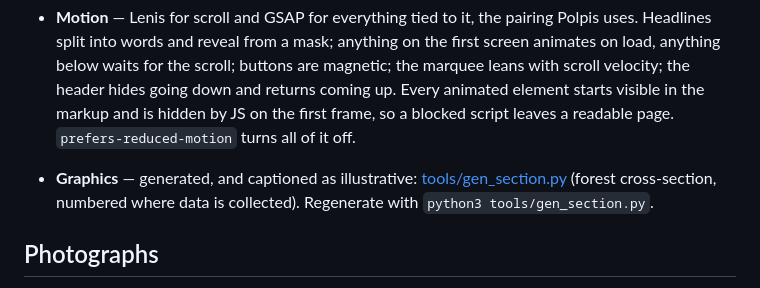
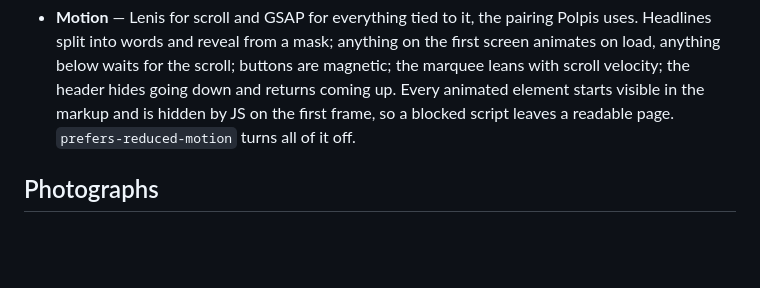
Before and after one commit to ojasvissar/vanyax, a Markdown page: README.md, the part around the change. GitHub-like rendering; blank space fills up the shorter version.

Commit message:
chore: remove the cross-section figure and its generator (README)

```diff
--- a/README.md
+++ b/README.md
@@ -192,9 +192,6 @@ and small; and there is one accent, a lime, used only where you can click.
   going down and returns coming up. Every animated element starts visible in the
   markup and is hidden by JS on the first frame, so a blocked script leaves a
   readable page. `prefers-reduced-motion` turns all of it off.
-- **Graphics** — generated, and captioned as illustrative:
-  [tools/gen_section.py](tools/gen_section.py) (forest cross-section, numbered
-  where data is collected). Regenerate with `python3 tools/gen_section.py`.
 
 ## Photographs
 
```
